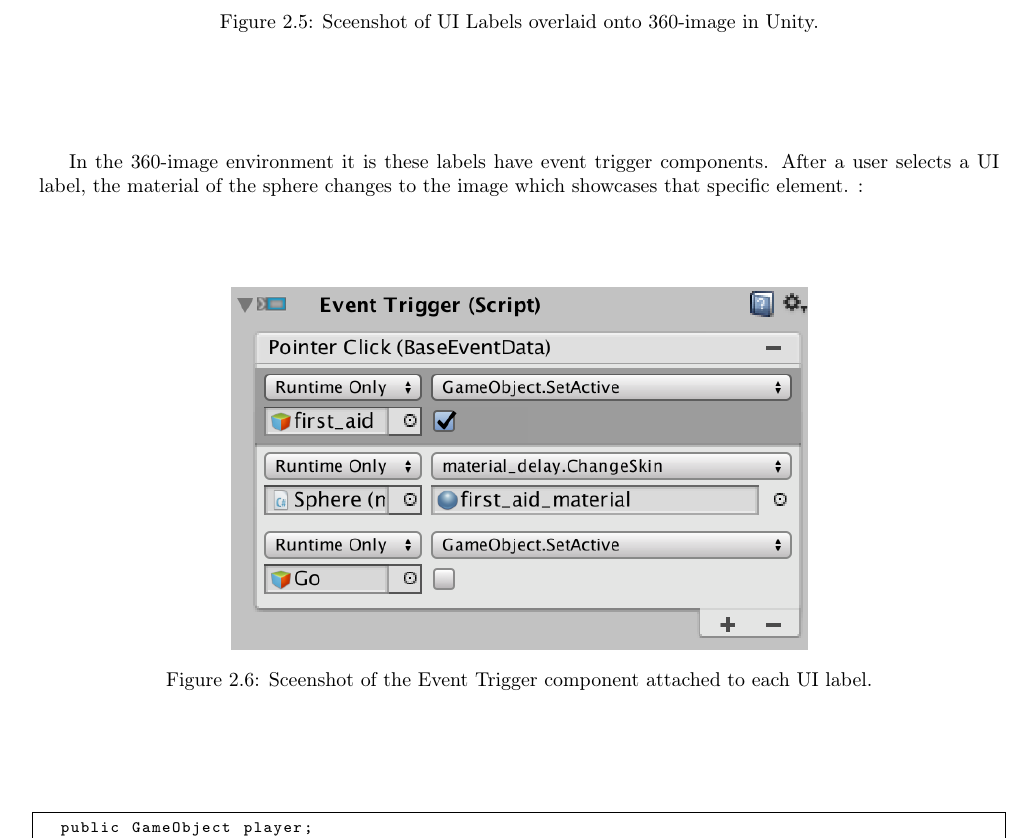
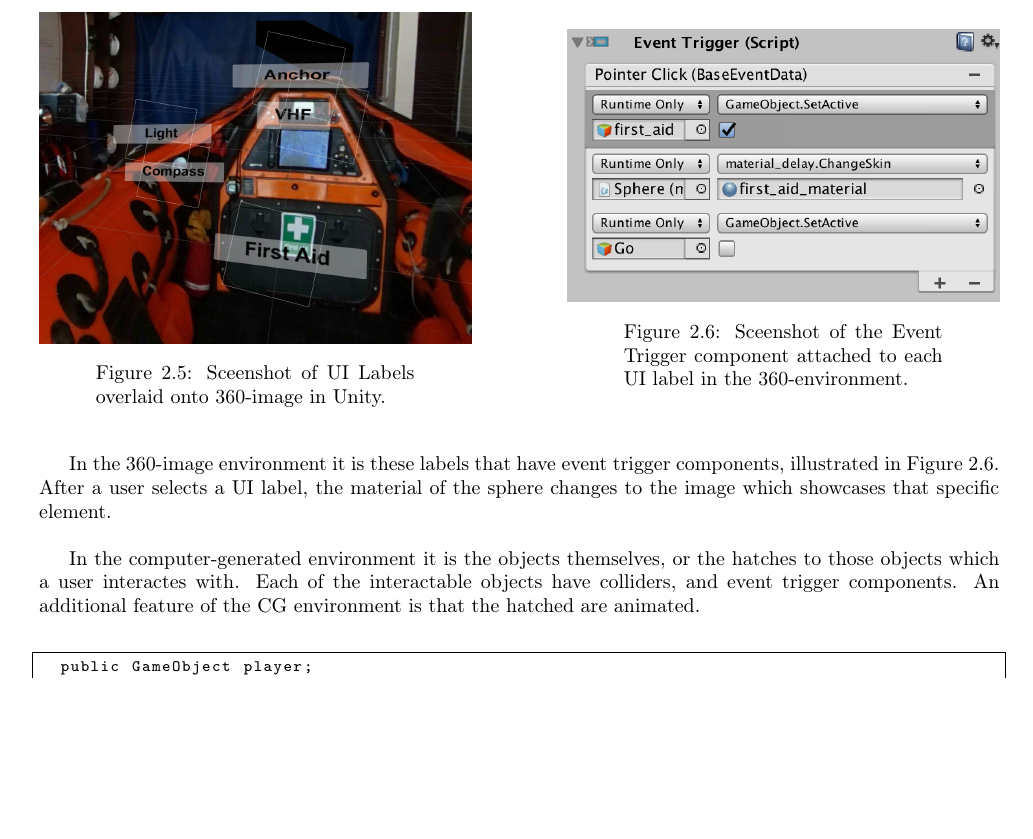
Before and after one commit to ej14433/thesis-v2, a LaTeX thesis (main.tex): part of page 19 of 29, cut so that both start at the same text, the shorter picture padded with empty space. Compiled offline with pdfLaTeX.

Commit message:
Updates from ShareLaTeX

```diff
--- a/main.tex
+++ b/main.tex
@@ -287,23 +287,25 @@ In order to implement a camera which could be controlled using the Google Daydre
 The elements which a user interacts with in the 360-image environment are UI labels. Following the steps outlined in Section \ref{googlevr}, a panel object within the scene with its Raycast Target option set to true is all that is necessary for the UI element to be interactive. These elements are then placed overlaying each of the nine objects; for the CG environment this can be seen in Figure \ref{model}, and in Figure \ref{360-labels}.
 
 \begin{center}
-\hfill \break
-\includegraphics[width=0.6\textwidth]{images/360-labels}
-\captionof{figure}{Sceenshot of UI Labels overlaid onto 360-image in Unity.}
-\label{360-labels}
-\hfill \break
+    \centering
+    \begin{minipage}{0.45\textwidth}
+        \centering
+        \includegraphics[width=1\textwidth]{images/360-labels.png}
+        \captionof{figure}{Sceenshot of UI Labels overlaid onto 360-image in Unity.}
+        \label{360-labels}
+    \end{minipage}\hfill
+    \begin{minipage}{0.45\textwidth}
+        \centering
+        \includegraphics[width=1\textwidth]{images/360-event-component.png}
+        \captionof{figure}{Sceenshot of the Event Trigger component attached to each UI label in the 360-environment.}
+        \label{360-labels}
+    \end{minipage}
 \end{center}
 
-In the 360-image environment it is these labels have event trigger components. After a user selects a UI label, the material of the sphere changes to the image which showcases that specific element. :
 
-\begin{center}
-\hfill \break
-\includegraphics[width=0.6\textwidth]{images/360-event-component.png}
-\captionof{figure}{Sceenshot of the Event Trigger component attached to each UI label.}
-\label{360-labels}
-\hfill \break
-\end{center}
+In the 360-image environment it is these labels that have event trigger components, illustrated in Figure \ref{360-labels}. After a user selects a UI label, the material of the sphere changes to the image which showcases that specific element.
 
+In the computer-generated environment it is the objects themselves, or the hatches to those objects which a user interactes with. Each of the interactable objects have colliders, and event trigger components. An additional feature of the CG environment is that the hatched are animated.
 \\
 \begin{lstlisting}
 	public GameObject player;
```
